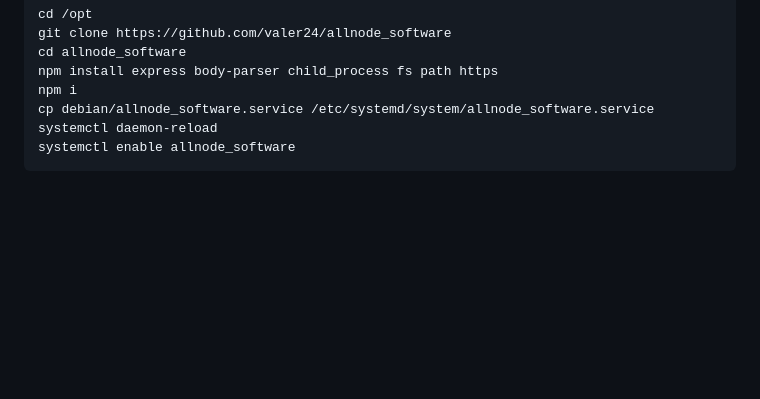
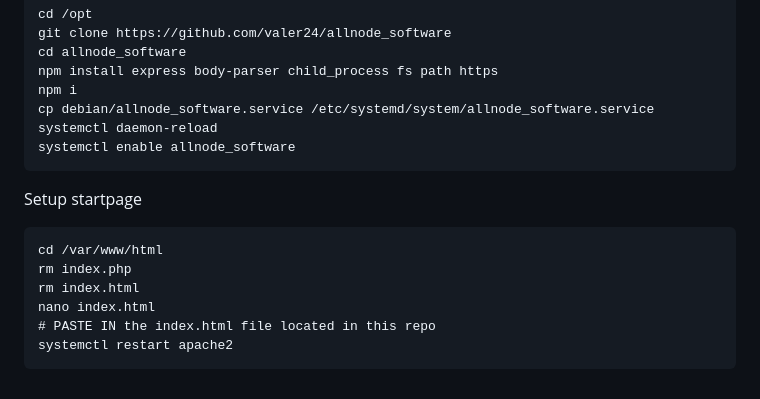
Before and after one commit to VALER24/allnode-install-guide, a Markdown page: README.md, the part around the change. GitHub-like rendering; blank space fills up the shorter version.

````diff
--- a/README.md
+++ b/README.md
@@ -251,3 +251,12 @@ cp debian/allnode_software.service /etc/systemd/system/allnode_software.service
 systemctl daemon-reload
 systemctl enable allnode_software
 ```
+Setup startpage
+```
+cd /var/www/html
+rm index.php
+rm index.html
+nano index.html
+# PASTE IN the index.html file located in this repo
+systemctl restart apache2
+```
````
